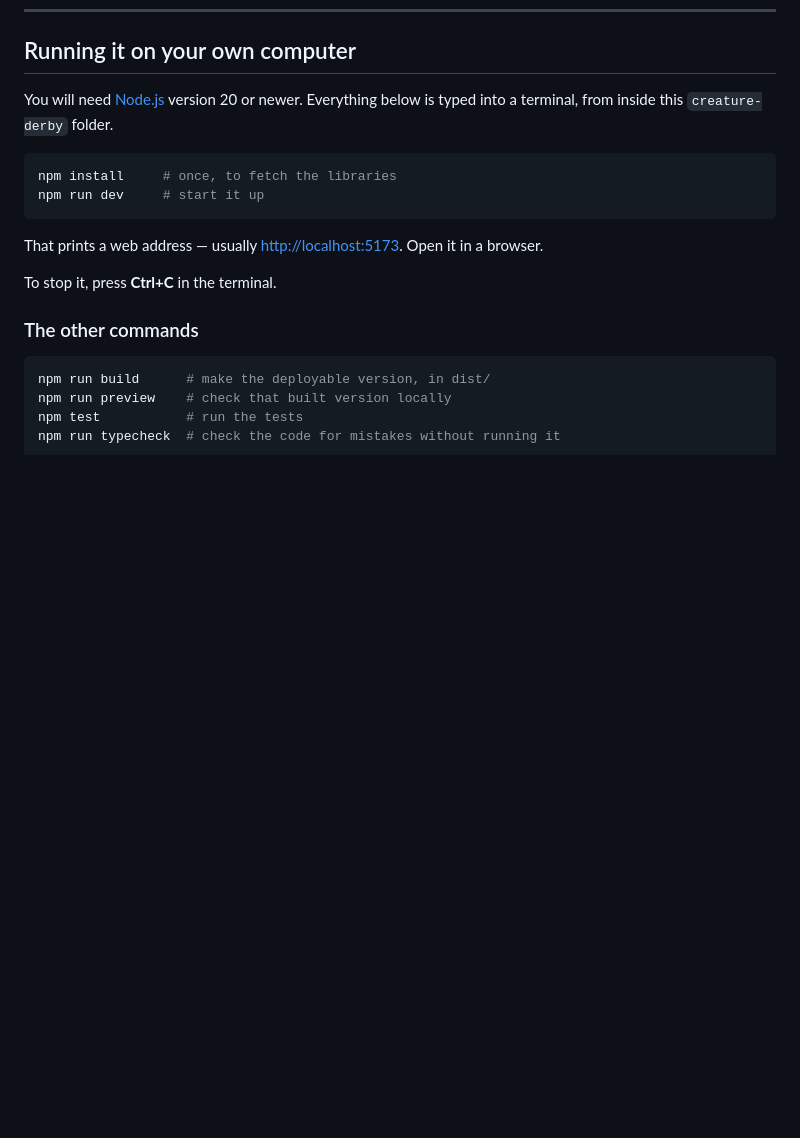
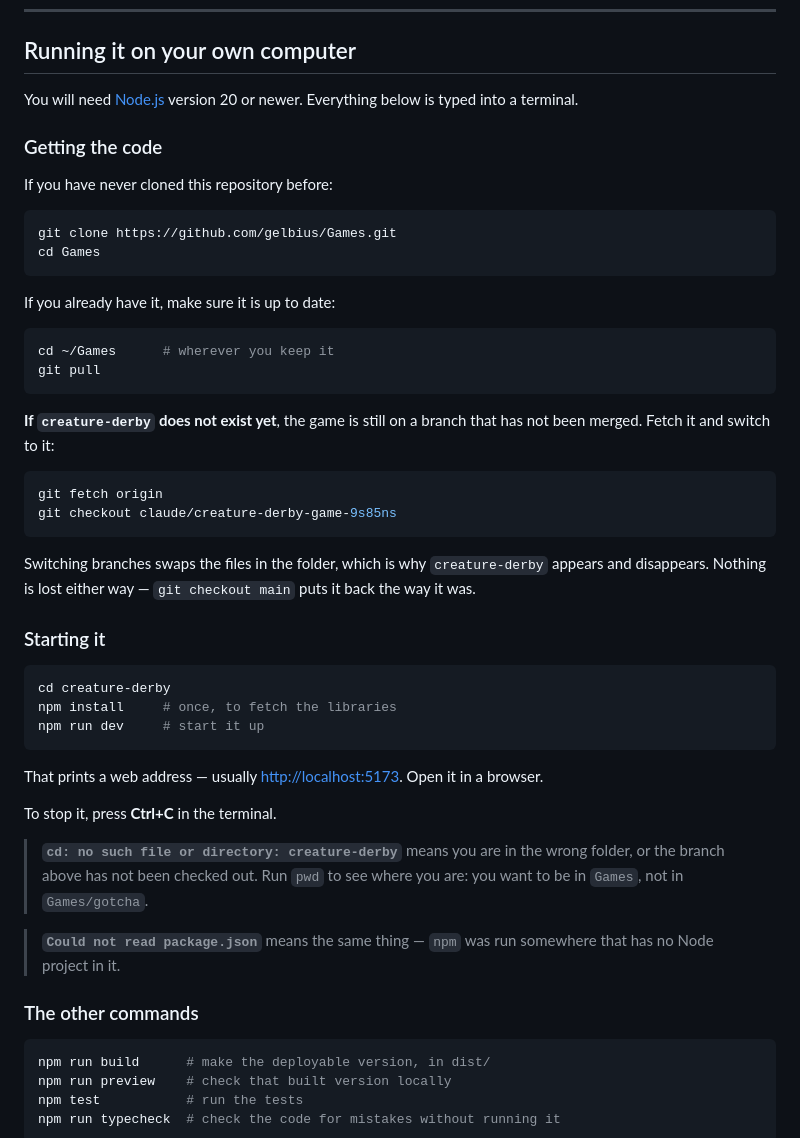
Before and after one commit to gelbius/Games, a Markdown page: creature-derby/README.md, the part around the change. GitHub-like rendering; blank space fills up the shorter version.

Commit message:
Add a "Getting the code" section to the README
The instructions began at "from inside this creature-derby folder", which
quietly assumed the reader already had the folder. Until this branch is merged
they do not: a fresh clone of the repository contains gotcha and nothing else,
so the first command in the guide fails with an error that does not hint at the
cause.

Now covers cloning, updating an existing clone, and fetching the branch, with a
note that switching branches is what makes the folder appear and disappear —
which looks alarming if you have not seen git do it before.

Also records the two errors this actually produced in practice, "no such file
or directory: creature-derby" and "Could not read package.json", next to what
they mean. Both mean the same thing and neither says so.

Co-Authored-By: Claude Opus 5 <noreply@anthropic.com>
Claude-Session: https://claude.ai/code/session_01Uzz9u39fzYxMQjfRDAv6Wg

````diff
--- a/creature-derby/README.md
+++ b/creature-derby/README.md
@@ -55,9 +55,40 @@ what the sender saw, on any machine.
 ## Running it on your own computer
 
 You will need [Node.js](https://nodejs.org/) version 20 or newer. Everything
-below is typed into a terminal, from inside this `creature-derby` folder.
+below is typed into a terminal.
+
+### Getting the code
+
+If you have never cloned this repository before:
 
 ```bash
+git clone https://github.com/gelbius/Games.git
+cd Games
+```
+
+If you already have it, make sure it is up to date:
+
+```bash
+cd ~/Games      # wherever you keep it
+git pull
+```
+
+**If `creature-derby` does not exist yet**, the game is still on a branch that
+has not been merged. Fetch it and switch to it:
+
+```bash
+git fetch origin
+git checkout claude/creature-derby-game-9s85ns
+```
+
+Switching branches swaps the files in the folder, which is why `creature-derby`
+appears and disappears. Nothing is lost either way — `git checkout main` puts it
+back the way it was.
+
+### Starting it
+
+```bash
+cd creature-derby
 npm install     # once, to fetch the libraries
 npm run dev     # start it up
 ```
@@ -66,6 +97,13 @@ That prints a web address — usually <http://localhost:5173>. Open it in a
 browser.
 
 To stop it, press **Ctrl+C** in the terminal.
+
+> **`cd: no such file or directory: creature-derby`** means you are in the wrong
+> folder, or the branch above has not been checked out. Run `pwd` to see where
+> you are: you want to be in `Games`, not in `Games/gotcha`.
+
+> **`Could not read package.json`** means the same thing — `npm` was run
+> somewhere that has no Node project in it.
 
 ### The other commands
 
````
